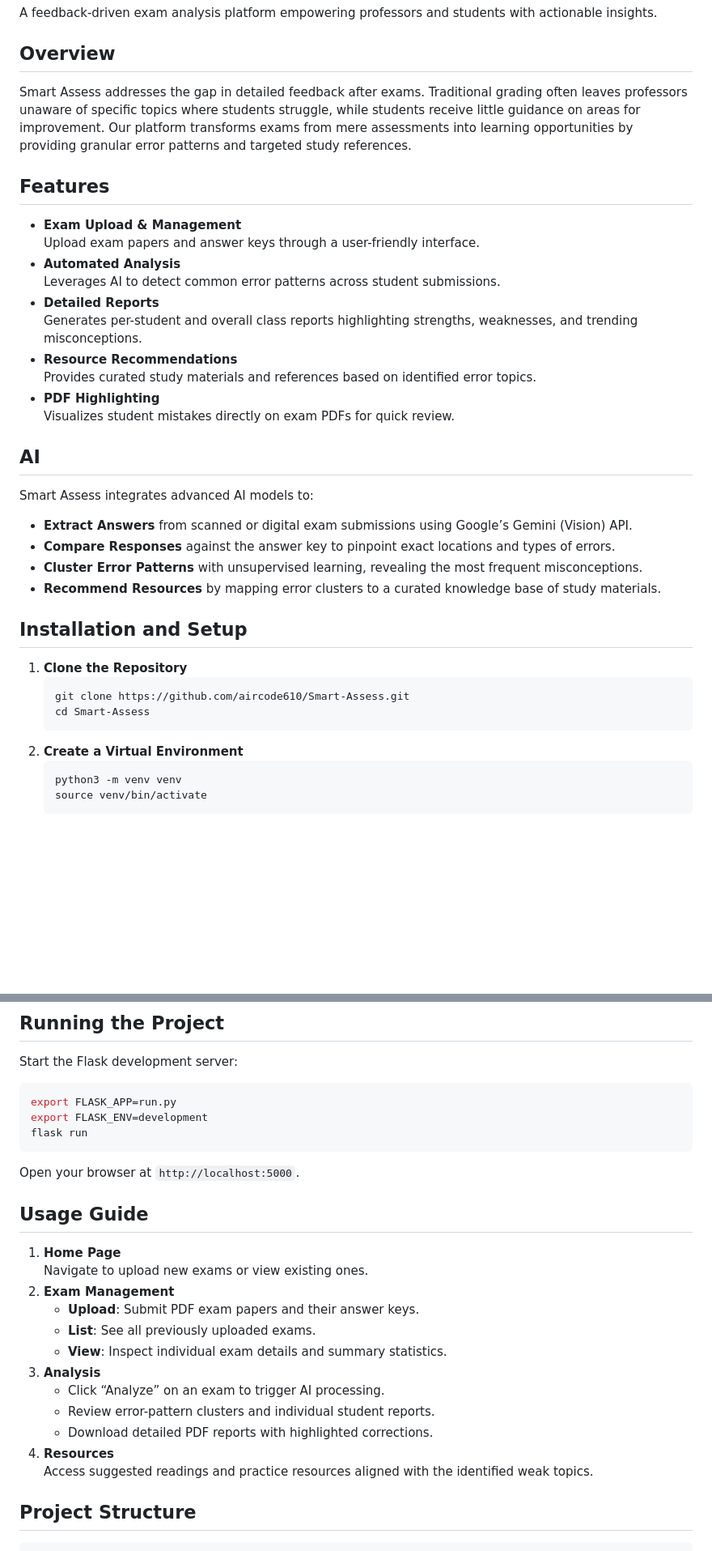
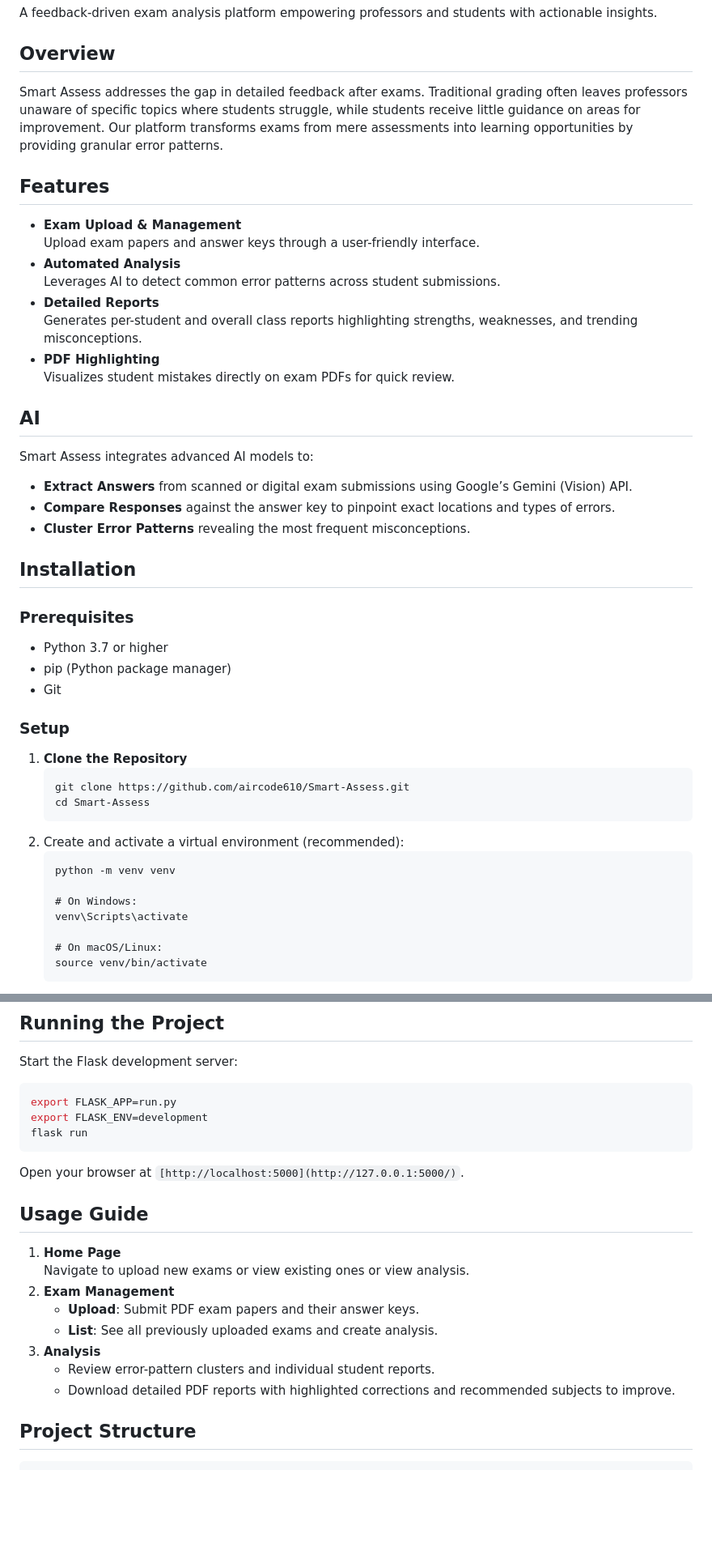
Before and after one commit to aircode610/Smart-Assess, a Markdown page: README.md, 2 parts joined by grey strips. Shown: that part at 81% size. GitHub-like rendering; blank space fills up the shorter version.

````diff
--- a/README.md
+++ b/README.md
@@ -3,7 +3,7 @@
 A feedback-driven exam analysis platform empowering professors and students with actionable insights.
 
 ## Overview
-Smart Assess addresses the gap in detailed feedback after exams. Traditional grading often leaves professors unaware of specific topics where students struggle, while students receive little guidance on areas for improvement. Our platform transforms exams from mere assessments into learning opportunities by providing granular error patterns and targeted study references.
+Smart Assess addresses the gap in detailed feedback after exams. Traditional grading often leaves professors unaware of specific topics where students struggle, while students receive little guidance on areas for improvement. Our platform transforms exams from mere assessments into learning opportunities by providing granular error patterns.
 
 ## Features
 - **Exam Upload & Management**
@@ -12,8 +12,6 @@ Smart Assess addresses the gap in detailed feedback after exams. Traditional gra
   Leverages AI to detect common error patterns across student submissions.
 - **Detailed Reports**
   Generates per-student and overall class reports highlighting strengths, weaknesses, and trending misconceptions.
-- **Resource Recommendations**
-  Provides curated study materials and references based on identified error topics.
 - **PDF Highlighting**
   Visualizes student mistakes directly on exam PDFs for quick review.
 
@@ -21,18 +19,31 @@ Smart Assess addresses the gap in detailed feedback after exams. Traditional gra
 Smart Assess integrates advanced AI models to:
 - **Extract Answers** from scanned or digital exam submissions using Google’s Gemini (Vision) API.
 - **Compare Responses** against the answer key to pinpoint exact locations and types of errors.
-- **Cluster Error Patterns** with unsupervised learning, revealing the most frequent misconceptions.
-- **Recommend Resources** by mapping error clusters to a curated knowledge base of study materials.
+- **Cluster Error Patterns** revealing the most frequent misconceptions.
 
-## Installation and Setup
+## Installation
+
+### Prerequisites
+
+- Python 3.7 or higher
+- pip (Python package manager)
+- Git
+
+### Setup
+
 1. **Clone the Repository**
    ```bash
    git clone https://github.com/aircode610/Smart-Assess.git
    cd Smart-Assess
    ```
-2. **Create a Virtual Environment**
-   ```bash
-   python3 -m venv venv
+2. Create and activate a virtual environment (recommended):
+   ```
+   python -m venv venv
+
+   # On Windows:
+   venv\Scripts\activate
+
+   # On macOS/Linux:
    source venv/bin/activate
    ```
 3. **Environment Variables**
@@ -50,21 +61,17 @@ export FLASK_APP=run.py
 export FLASK_ENV=development
 flask run
 ```
-Open your browser at `http://localhost:5000`.
+Open your browser at `[http://localhost:5000](http://127.0.0.1:5000/)`.
 
 ## Usage Guide
 1. **Home Page**
-   Navigate to upload new exams or view existing ones.
+   Navigate to upload new exams or view existing ones or view analysis.
 2. **Exam Management**
    - **Upload**: Submit PDF exam papers and their answer keys.
-   - **List**: See all previously uploaded exams.
-   - **View**: Inspect individual exam details and summary statistics.
+   - **List**: See all previously uploaded exams and create analysis.
 3. **Analysis**
-   - Click “Analyze” on an exam to trigger AI processing.
    - Review error-pattern clusters and individual student reports.
-   - Download detailed PDF reports with highlighted corrections.
-4. **Resources**
-   Access suggested readings and practice resources aligned with the identified weak topics.
+   - Download detailed PDF reports with highlighted corrections and recommended subjects to improve.
 
 ## Project Structure
 ```
````
Also changed, not shown: other parts of README.md (+2 -4 lines).
